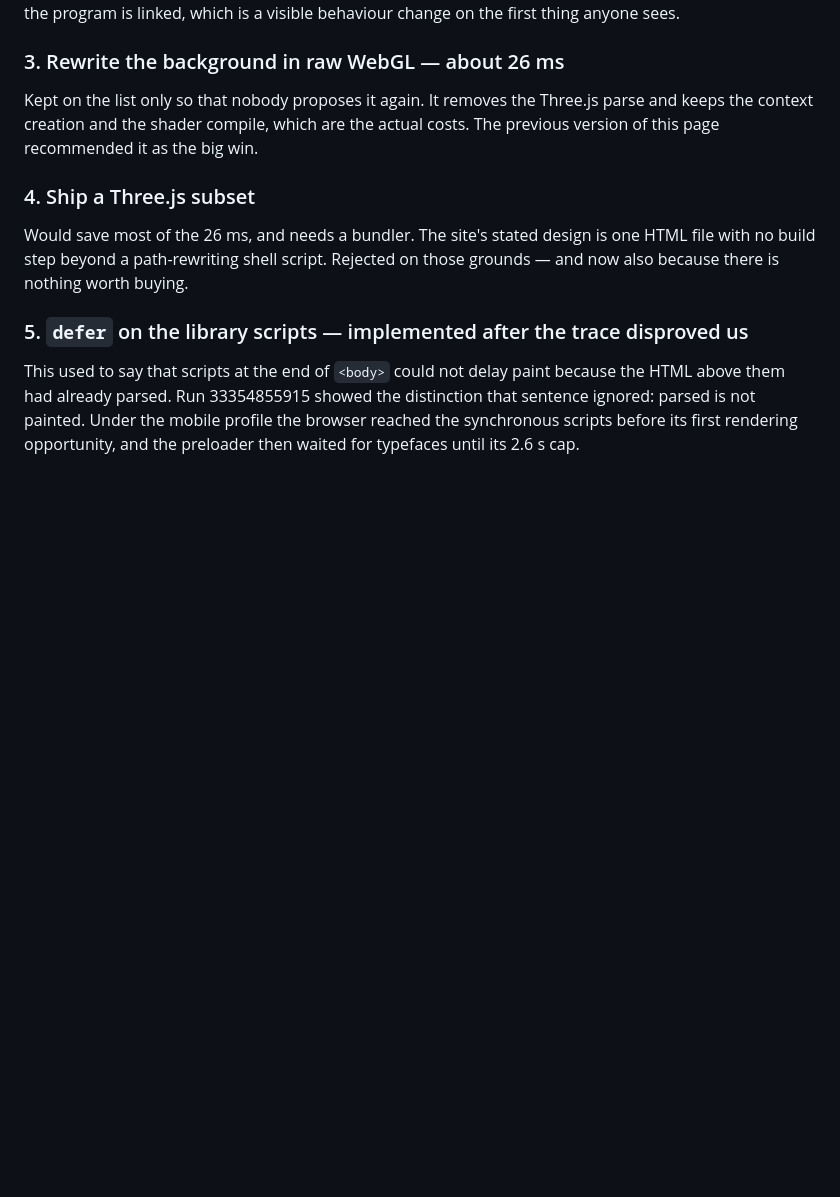
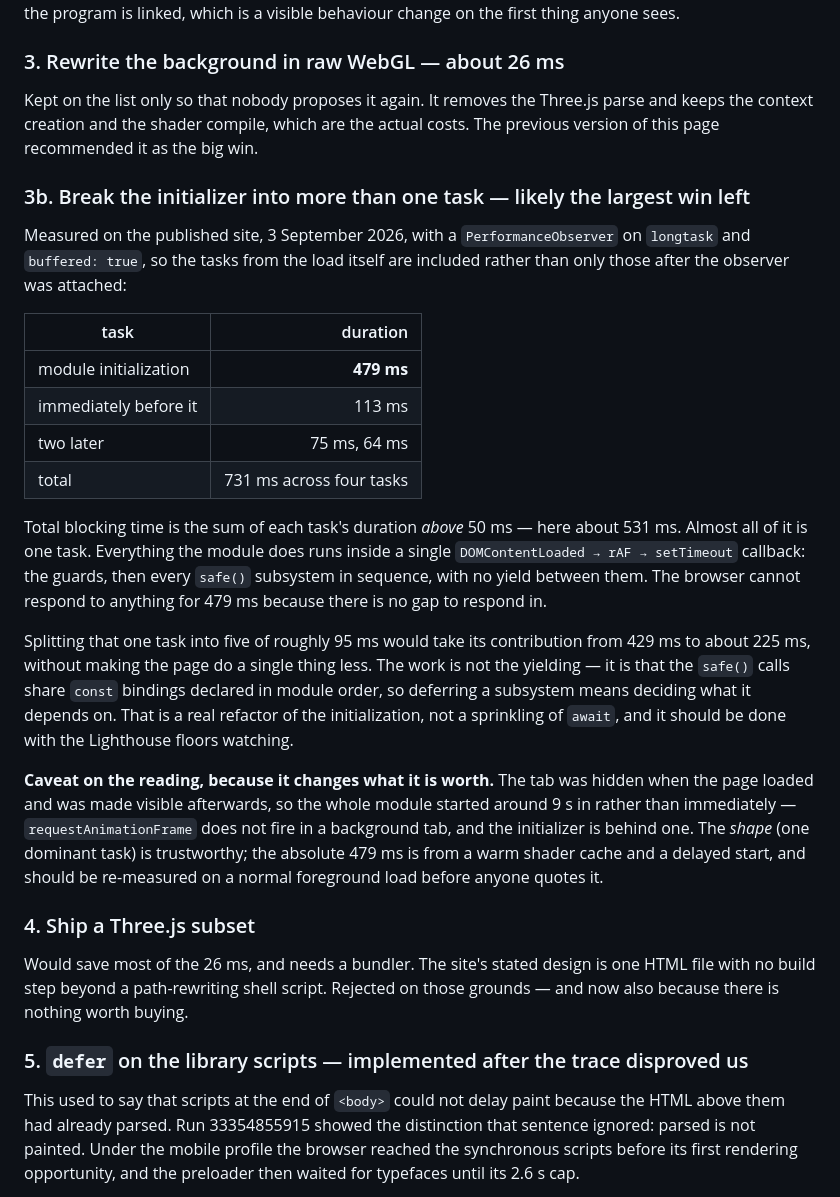
Before and after one commit to eimaieros/portfolio, a Markdown page: PERFORMANCE.md, the part around the change. GitHub-like rendering; blank space fills up the shorter version.

Commit message:
Where the blocking time is: one task, 479 ms, and no gap in it
Measured on the published site with a longtask PerformanceObserver and
buffered:true, so the load's own tasks are in the reading rather than only what
happens after the observer attaches.

Four long tasks, 731 ms in total, ~531 ms of blocking. One of them is 479 ms.
Everything the module does -- the guards, then every safe() subsystem in order
-- runs inside a single DOMContentLoaded -> rAF -> setTimeout callback with no
yield anywhere in it. The browser cannot answer a click for 479 ms because
there is no gap in which to answer.

Blocking time counts each task's duration above 50 ms, so the same work split
into five ~95 ms tasks would contribute ~225 ms instead of ~429 ms, without the
page doing one thing less. The obstacle is not the yielding: the safe() calls
share const bindings declared in module order, so deferring a subsystem means
first deciding what it depends on. That is a real refactor and it should be
done with the Lighthouse floors watching, not in the same commit as this note.

The caveat is written in beside the number, because it changes what the number
is worth: the tab was hidden at load and shown afterwards, so the module started
around 9 s in -- requestAnimationFrame does not fire in a background tab and the
initializer sits behind one. The shape, one dominant task, is trustworthy. The
479 ms itself comes from a warm shader cache and a delayed start and needs
re-measuring on a normal foreground load before anyone quotes it. Writing the
figure down without that sentence is how this file came to need a section
titled "The previous version of this page was wrong".

```diff
--- a/PERFORMANCE.md
+++ b/PERFORMANCE.md
@@ -275,6 +275,40 @@ Kept on the list only so that nobody proposes it again. It removes the Three.js
 parse and keeps the context creation and the shader compile, which are the
 actual costs. The previous version of this page recommended it as the big win.
 
+### 3b. Break the initializer into more than one task — likely the largest win left
+
+Measured on the published site, 3 September 2026, with a `PerformanceObserver`
+on `longtask` and `buffered: true`, so the tasks from the load itself are
+included rather than only those after the observer was attached:
+
+| task | duration |
+|---|---:|
+| module initialization | **479 ms** |
+| immediately before it | 113 ms |
+| two later | 75 ms, 64 ms |
+| total | 731 ms across four tasks |
+
+Total blocking time is the sum of each task's duration *above* 50 ms — here
+about 531 ms. Almost all of it is one task. Everything the module does runs
+inside a single `DOMContentLoaded → rAF → setTimeout` callback: the guards, then
+every `safe()` subsystem in sequence, with no yield between them. The browser
+cannot respond to anything for 479 ms because there is no gap to respond in.
+
+Splitting that one task into five of roughly 95 ms would take its contribution
+from 429 ms to about 225 ms, without making the page do a single thing less. The
+work is not the yielding — it is that the `safe()` calls share `const` bindings
+declared in module order, so deferring a subsystem means deciding what it
+depends on. That is a real refactor of the initialization, not a sprinkling of
+`await`, and it should be done with the Lighthouse floors watching.
+
+**Caveat on the reading, because it changes what it is worth.** The tab was
+hidden when the page loaded and was made visible afterwards, so the whole module
+started around 9 s in rather than immediately — `requestAnimationFrame` does not
+fire in a background tab, and the initializer is behind one. The *shape* (one
+dominant task) is trustworthy; the absolute 479 ms is from a warm shader cache
+and a delayed start, and should be re-measured on a normal foreground load
+before anyone quotes it.
+
 ### 4. Ship a Three.js subset
 
 Would save most of the 26 ms, and needs a bundler. The site's stated design is
```
